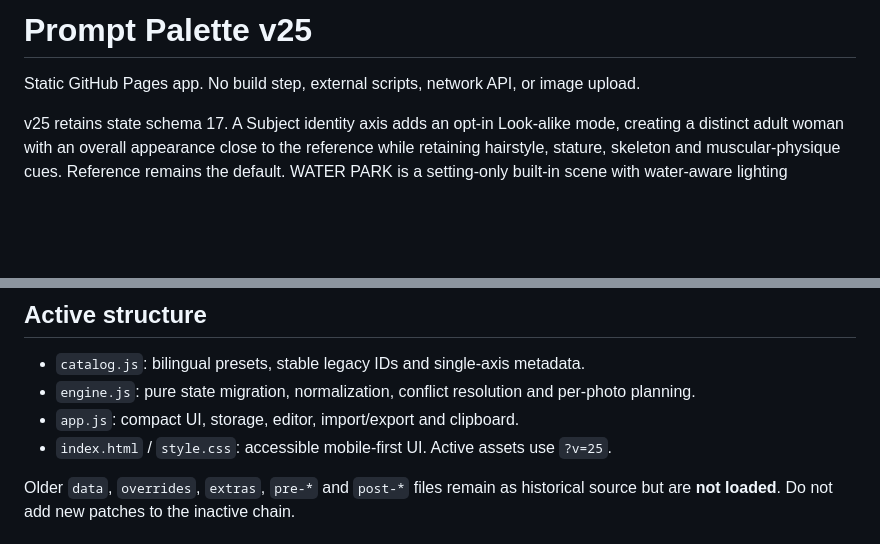
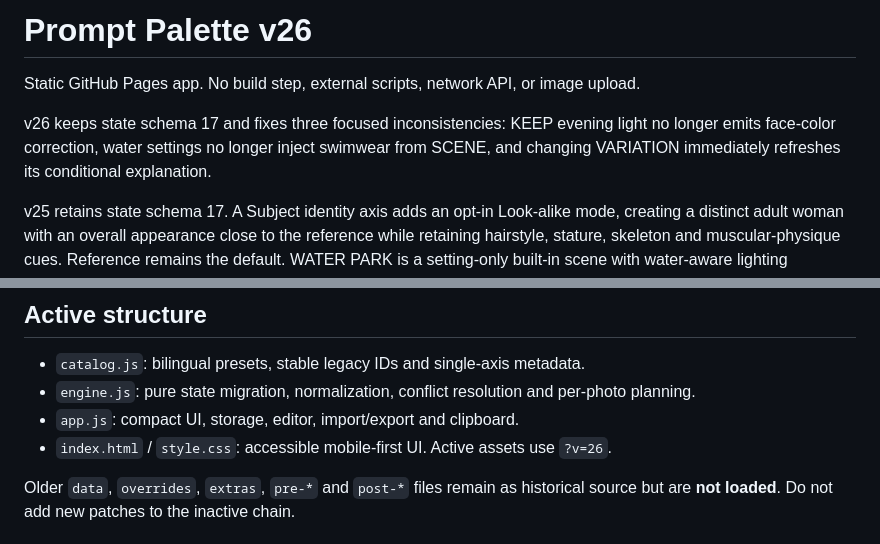
Before and after one commit to ziillia/ziillia.github.io, a Markdown page: prompt-palette-v2/README.md, 2 parts joined by grey strips. GitHub-like rendering; blank space fills up the shorter version.

Commit message:
Prompt Palette v26: fix reviewed inconsistencies (README.md)

```diff
--- a/prompt-palette-v2/README.md
+++ b/prompt-palette-v2/README.md
@@ -1,6 +1,8 @@
-# Prompt Palette v25
+# Prompt Palette v26
 
 Static GitHub Pages app. No build step, external scripts, network API, or image upload.
+
+v26 keeps state schema 17 and fixes three focused inconsistencies: KEEP evening light no longer emits face-color correction, water settings no longer inject swimwear from SCENE, and changing VARIATION immediately refreshes its conditional explanation.
 
 v25 retains state schema 17. A Subject identity axis adds an opt-in Look-alike mode, creating a distinct adult woman with an overall appearance close to the reference while retaining hairstyle, stature, skeleton and muscular-physique cues. Reference remains the default. WATER PARK is a setting-only built-in scene with water-aware lighting metadata.
 
@@ -23,7 +25,7 @@ v18 preserved the reference time of day when no setting is selected and disabled
 - `catalog.js`: bilingual presets, stable legacy IDs and single-axis metadata.
 - `engine.js`: pure state migration, normalization, conflict resolution and per-photo planning.
 - `app.js`: compact UI, storage, editor, import/export and clipboard.
-- `index.html` / `style.css`: accessible mobile-first UI. Active assets use `?v=25`.
+- `index.html` / `style.css`: accessible mobile-first UI. Active assets use `?v=26`.
 
 Older `data`, `overrides`, `extras`, `pre-*` and `post-*` files remain as historical source but are **not loaded**. Do not add new patches to the inactive chain.
 
```
